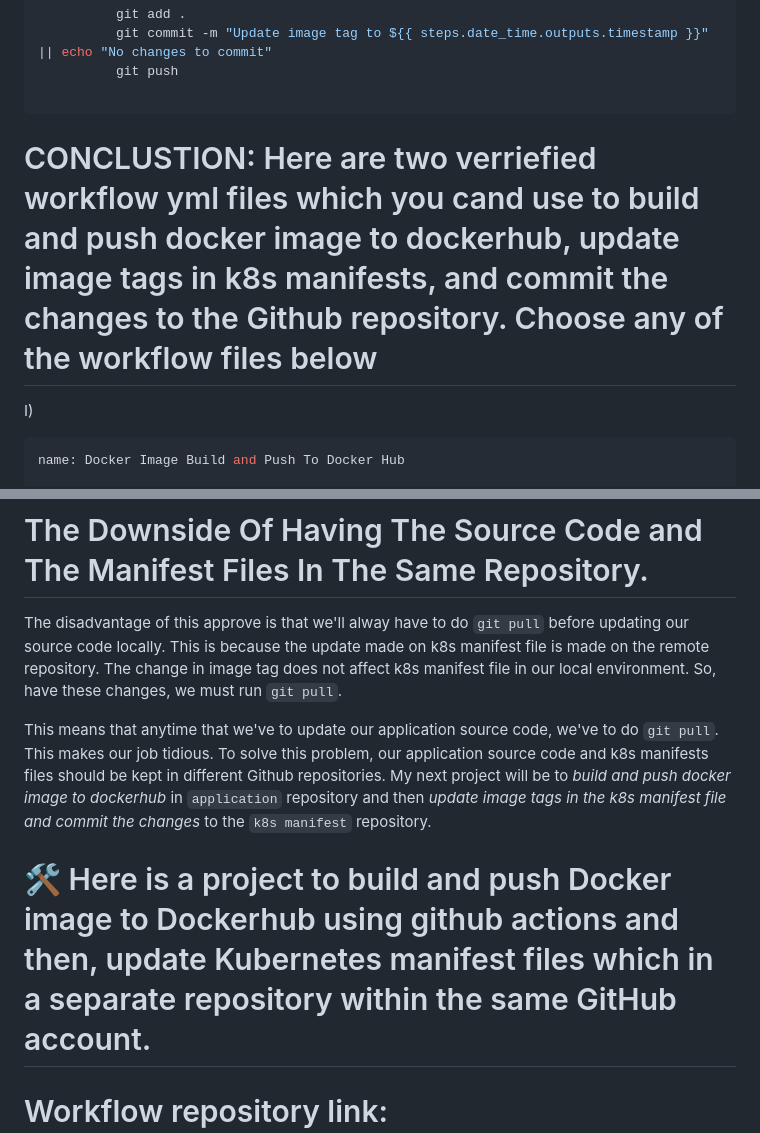
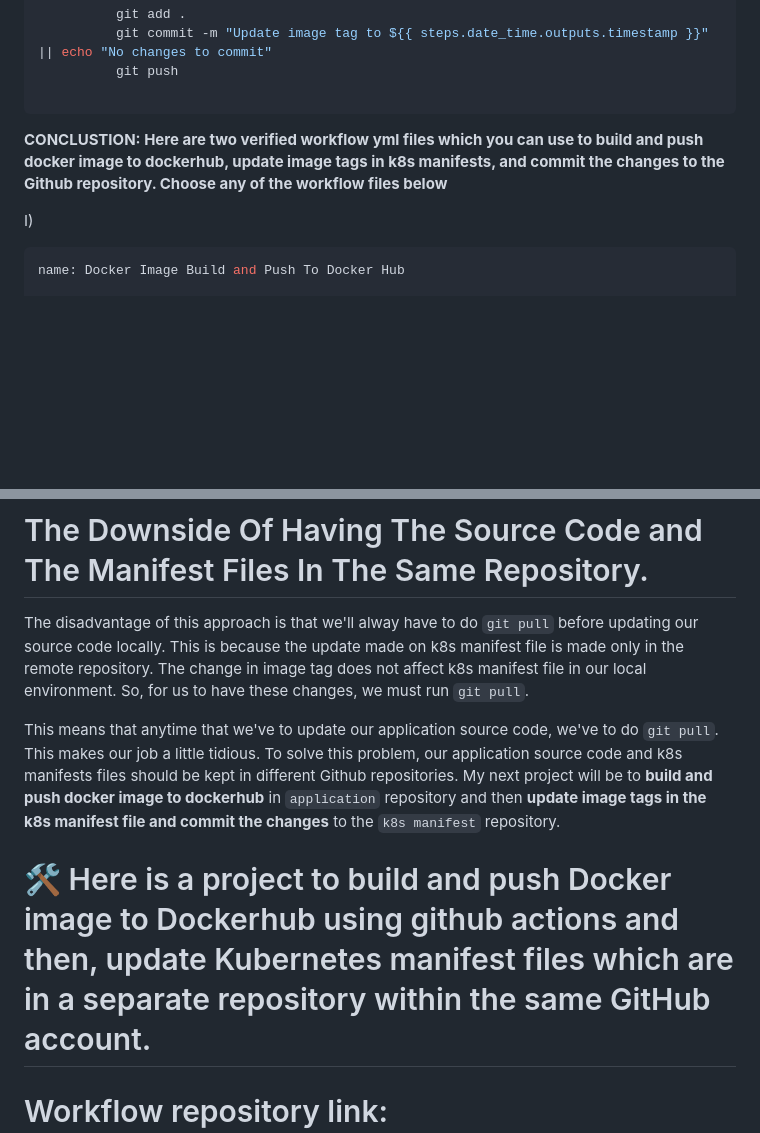
Before and after one commit to wisdom2608/application_and_k8s_manifests, a Markdown page: README.md, 2 parts joined by grey strips. Drawn GitHub-style; blank space fills up the shorter version.

````diff
--- a/README.md
+++ b/README.md
@@ -280,7 +280,7 @@ b) Second possibility
 
 ```
 
-# CONCLUSTION: Here are two verriefied workflow yml files which you cand use to build and push docker image to dockerhub, update image tags in k8s manifests, and commit the changes to the Github repository. Choose any of the workflow files below
+**CONCLUSTION: Here are two verified workflow yml files which you can use to build and push docker image to dockerhub, update image tags in k8s manifests, and commit the changes to the Github repository. Choose any of the workflow files below**
 
 I)
 
@@ -423,11 +423,11 @@ jobs:
 
 ```
 # The Downside Of Having The Source Code and The Manifest Files In The Same Repository.
-The disadvantage of this approve is that we'll alway have to do `git pull` before updating our source code locally. This is because the update made on k8s manifest file is made on the remote repository. The change in image tag does not affect k8s manifest file in our local environment. So, have these changes, we must run `git pull`.
+The disadvantage of this approach is that we'll alway have to do `git pull` before updating our source code locally. This is because the update made on k8s manifest file is made only in the remote repository. The change in image tag does not affect k8s manifest file in our local environment. So, for us to have these changes, we must run `git pull`.
 
-This means that anytime that we've to update our application source code, we've to do `git pull`. This makes our job tidious. To solve this problem, our application source code and k8s manifests files should be kept in different Github repositories. My next project will be to *build and push docker image to dockerhub* in `application` repository and then *update image tags in the k8s manifest file and commit the changes* to the `k8s manifest` repository.
+This means that anytime that we've to update our application source code, we've to do `git pull`. This makes our job a little tidious. To solve this problem, our application source code and k8s manifests files should be kept in different Github repositories. My next project will be to **build and push docker image to dockerhub** in `application` repository and then **update image tags in the k8s manifest file and commit the changes** to the `k8s manifest` repository.
 
-# 🛠 Here is a project to build and push Docker image to Dockerhub using github actions and then, update Kubernetes manifest files which in a separate repository within the same GitHub account.
+# 🛠 Here is a project to build and push Docker image to Dockerhub using github actions and then, update Kubernetes manifest files which are in a separate repository within the same GitHub account.
 
 # Workflow repository link: https://github.com/wisdom2608/app_source_code
 # kubernetes manifests repository link: https://github.com/wisdom2608/k8s_manifest
````
Also changed, not shown: other parts of README.md (+9 -9 lines).
